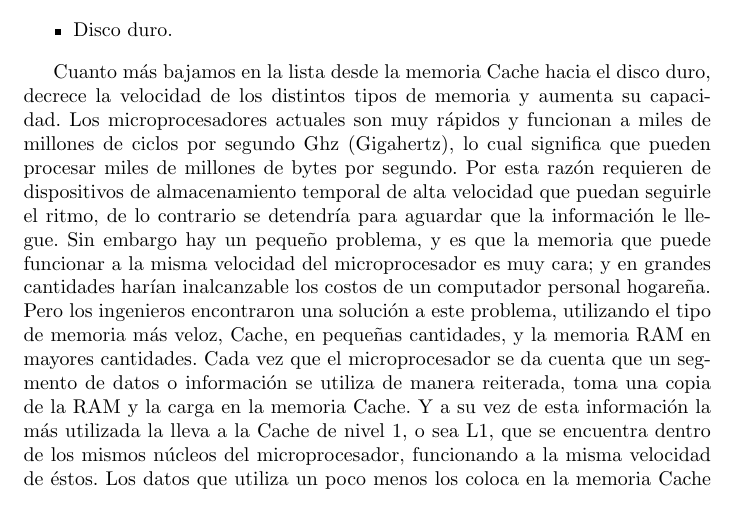
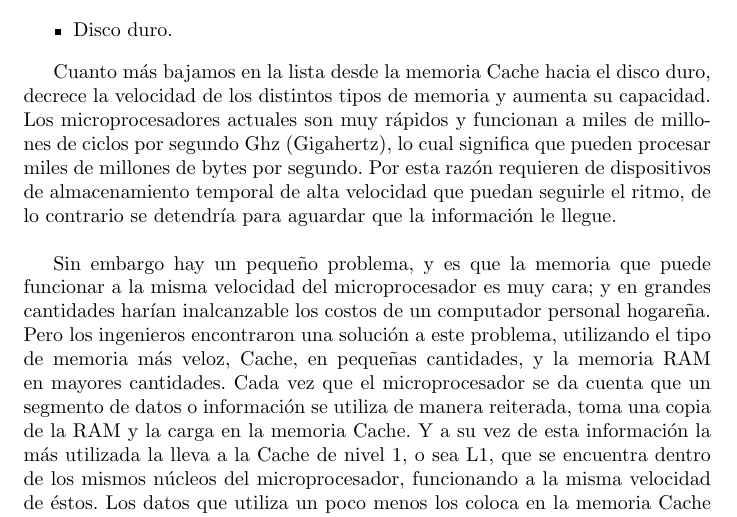
Before and after one commit to Pedroviloria/Taller__memoria, a LaTeX document (main.tex): part of page 3 of 11, cut so that both start at the same text. Compiled offline with pdfLaTeX.

Commit message:
Se ha hecho una prueba de como actualizar los cambios hechos en overleaf en el GITHUB.

```diff
--- a/main.tex
+++ b/main.tex
@@ -75,7 +75,8 @@ Los microprocesadores actuales son muy rápidos y funcionan a miles de millones
 segundo Ghz (Gigahertz), lo cual significa que pueden procesar miles de millones de bytes por
 segundo. Por esta razón requieren de dispositivos de almacenamiento temporal de alta
 velocidad que puedan seguirle el ritmo, de lo contrario se detendría para aguardar que la
-información le llegue.
+información le llegue.\\
+
 Sin embargo hay un pequeño problema, y es que la memoria que puede funcionar a la misma
 velocidad del microprocesador es muy cara; y en grandes cantidades harían inalcanzable los
 costos de un computador personal hogareña.
```
